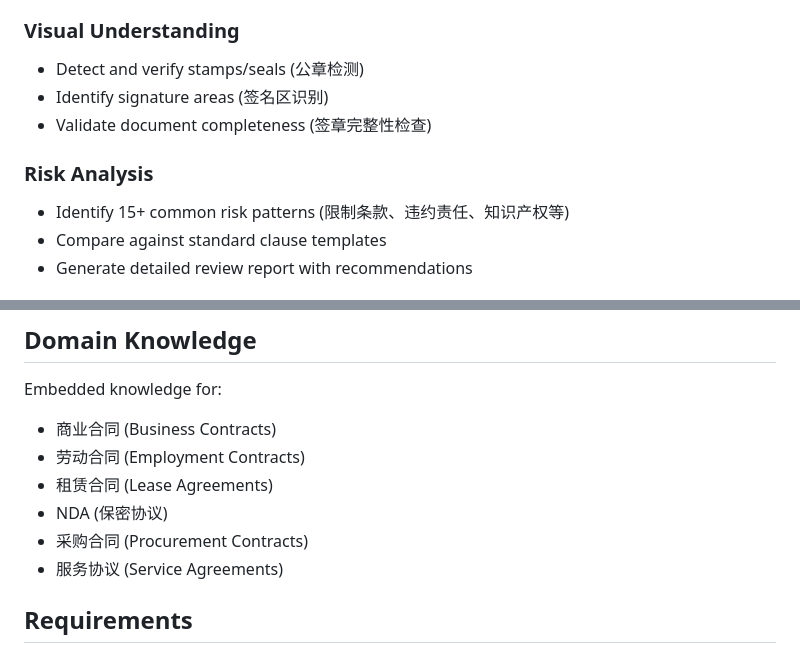
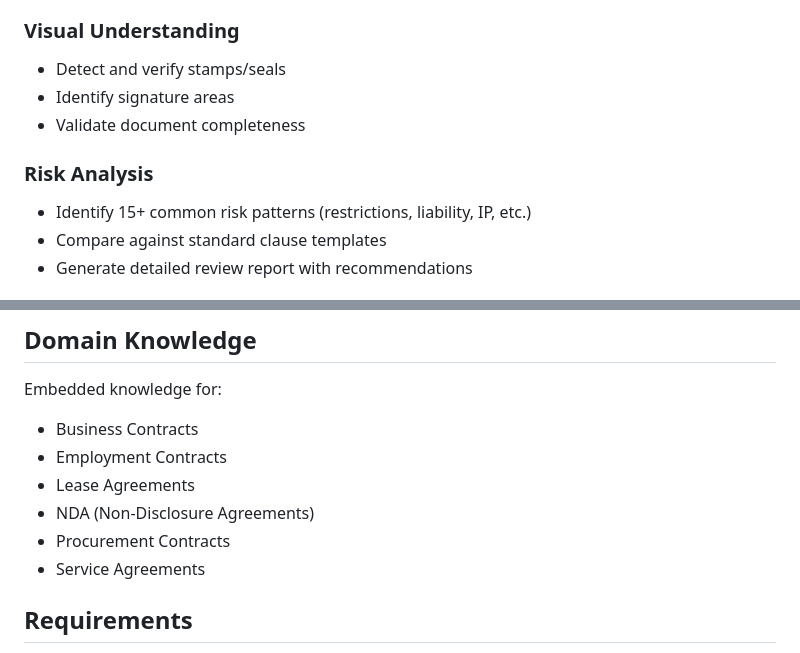
Before and after one commit to claude-office-skills/contract-review-skill, a Markdown page: SKILL.md, 2 parts joined by grey strips. Rendered like a GitHub page.

```diff
--- a/SKILL.md
+++ b/SKILL.md
@@ -12,12 +12,12 @@ AI-powered contract analysis that identifies risks, extracts key terms, and gene
 - Support mixed text+image documents
 
 ### Visual Understanding
-- Detect and verify stamps/seals (公章检测)
-- Identify signature areas (签名区识别)
-- Validate document completeness (签章完整性检查)
+- Detect and verify stamps/seals
+- Identify signature areas
+- Validate document completeness
 
 ### Risk Analysis
-- Identify 15+ common risk patterns (限制条款、违约责任、知识产权等)
+- Identify 15+ common risk patterns (restrictions, liability, IP, etc.)
 - Compare against standard clause templates
 - Generate detailed review report with recommendations
 
@@ -33,12 +33,12 @@ AI-powered contract analysis that identifies risks, extracts key terms, and gene
 ## Domain Knowledge
 
 Embedded knowledge for:
-- 商业合同 (Business Contracts)
-- 劳动合同 (Employment Contracts)
-- 租赁合同 (Lease Agreements)
-- NDA (保密协议)
-- 采购合同 (Procurement Contracts)
-- 服务协议 (Service Agreements)
+- Business Contracts
+- Employment Contracts
+- Lease Agreements
+- NDA (Non-Disclosure Agreements)
+- Procurement Contracts
+- Service Agreements
 
 ## Requirements
 
```
Also changed, not shown: CONTRIBUTING.md (+1 -1 lines), README.md (+6 -31 lines), architecture.png (added), 1 other file.
